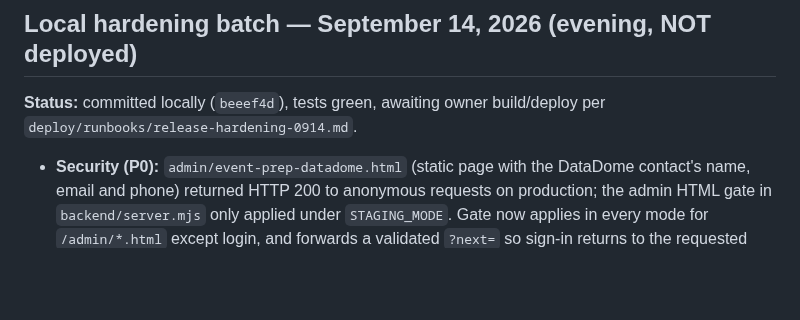
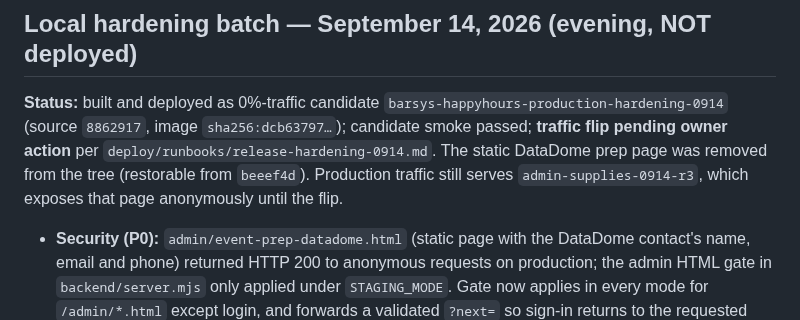
Before and after one commit to fareed-bit/barsys-happy-hour-landing-page, a Markdown page: PROJECT-STATE.md, the part around the change. Drawn GitHub-style; blank space fills up the shorter version.

```diff
--- a/PROJECT-STATE.md
+++ b/PROJECT-STATE.md
@@ -1,6 +1,6 @@
 ## Local hardening batch — September 14, 2026 (evening, NOT deployed)
 
-**Status:** committed locally (`beeef4d`), tests green, awaiting owner build/deploy per `deploy/runbooks/release-hardening-0914.md`.
+**Status:** built and deployed as 0%-traffic candidate `barsys-happyhours-production-hardening-0914` (source `8862917`, image `sha256:dcb63797…`); candidate smoke passed; **traffic flip pending owner action** per `deploy/runbooks/release-hardening-0914.md`. The static DataDome prep page was removed from the tree (restorable from `beeef4d`). Production traffic still serves `admin-supplies-0914-r3`, which exposes that page anonymously until the flip.
 
 - **Security (P0):** `admin/event-prep-datadome.html` (static page with the DataDome contact's name, email and phone) returned HTTP 200 to anonymous requests on production; the admin HTML gate in `backend/server.mjs` only applied under `STAGING_MODE`. Gate now applies in every mode for `/admin/*.html` except login, and forwards a validated `?next=` so sign-in returns to the requested page (`admin/login.js`).
 - **Live copy:** removed "Local preview only. Nothing is sent to Barsys.", "This local build sends nothing.", the "V3.9 / PRIVATE LOCAL PREVIEW · NO BOOKINGS OR PAYMENTS" footer badge, "in this preview" and related wording from `index.html`, `app.js`, `v3.js`, `hero-carousel.js`, `policy-content.js`, `runtime-content.js`. Inquiry button now reads "Send inquiry" to match the runtime notice.
```
Also changed, not shown: deploy/runbooks/release-hardening-0914.md (+1 -1 lines).
